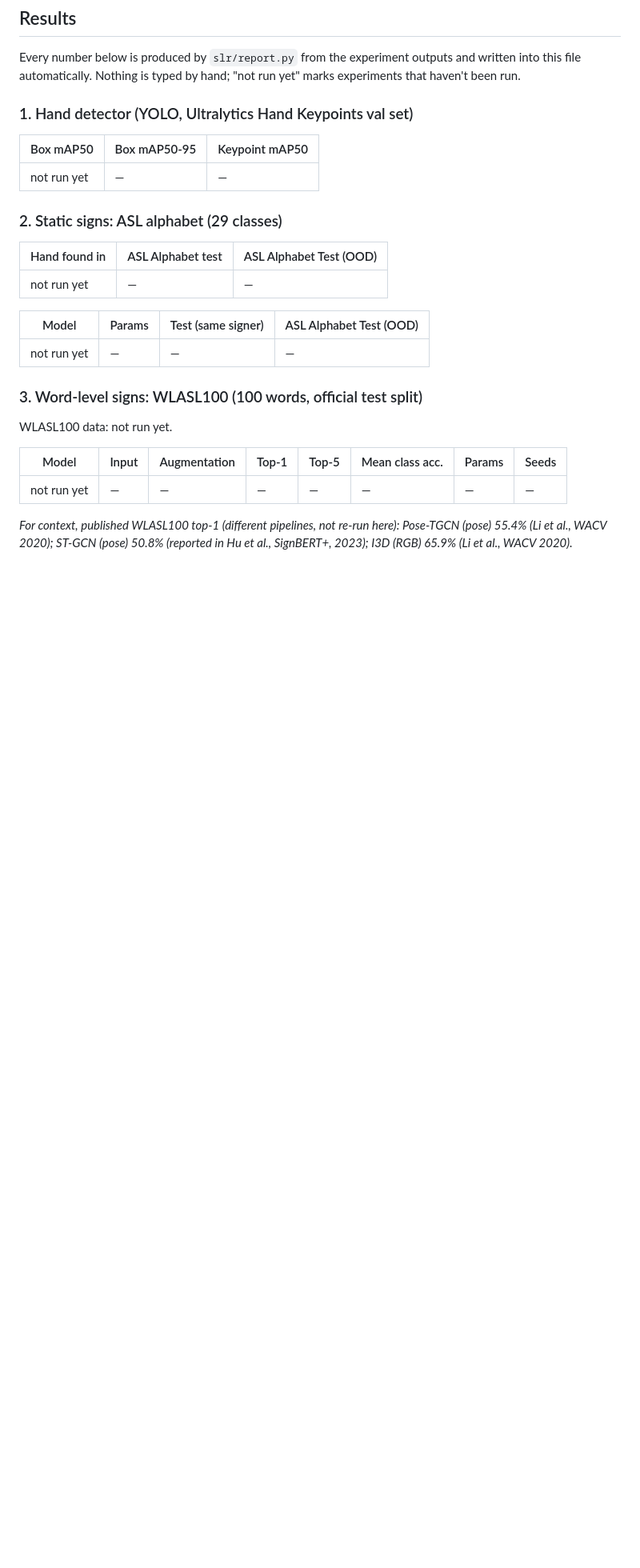
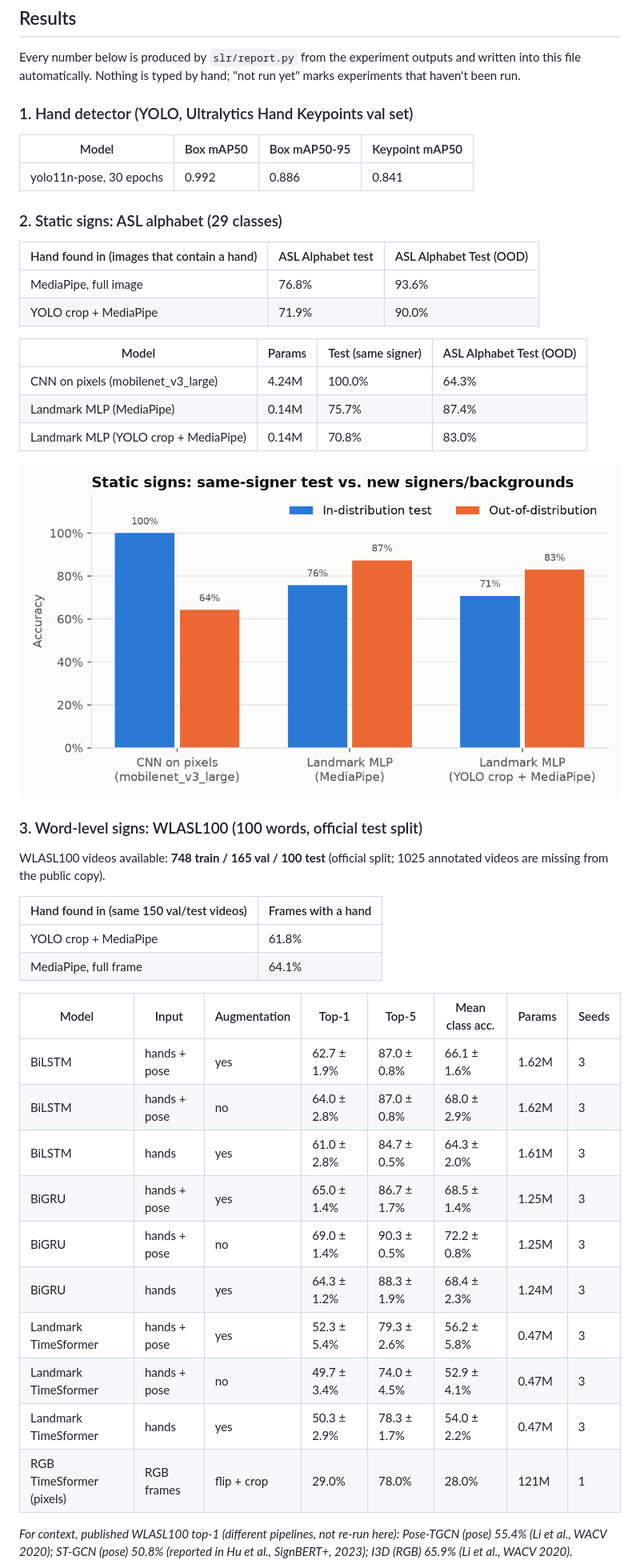
Before and after one commit to tajammulbasheer/sign-language-recognition, a Markdown page: README.md, the part around one of its changes. Shown at 80% size. Drawn GitHub-style; pictures changed too: assets/static_ood.png (added); blank space fills up the shorter version.

Commit message:
Add results from local training run
README results block and figures generated by slr.report from the full run_all.sh pipeline.

```diff
--- a/README.md
+++ b/README.md
@@ -51,28 +51,46 @@ file automatically. Nothing is typed by hand; "not run yet" marks experiments th
 <!-- RESULTS:START -->
 ### 1. Hand detector (YOLO, Ultralytics Hand Keypoints val set)
 
-| Box mAP50 | Box mAP50-95 | Keypoint mAP50 |
-|---|---|---|
-| not run yet | — | — |
+| Model | Box mAP50 | Box mAP50-95 | Keypoint mAP50 |
+|---|---|---|---|
+| yolo11n-pose, 30 epochs | 0.992 | 0.886 | 0.841 |
 
 ### 2. Static signs: ASL alphabet (29 classes)
 
-| Hand found in | ASL Alphabet test | ASL Alphabet Test (OOD) |
+| Hand found in (images that contain a hand) | ASL Alphabet test | ASL Alphabet Test (OOD) |
 |---|---|---|
-| not run yet | — | — |
+| MediaPipe, full image | 76.8% | 93.6% |
+| YOLO crop + MediaPipe | 71.9% | 90.0% |
 
 | Model | Params | Test (same signer) | ASL Alphabet Test (OOD) |
 |---|---|---|---|
-| not run yet | — | — | — |
+| CNN on pixels (mobilenet_v3_large) | 4.24M | 100.0% | 64.3% |
+| Landmark MLP (MediaPipe) | 0.14M | 75.7% | 87.4% |
+| Landmark MLP (YOLO crop + MediaPipe) | 0.14M | 70.8% | 83.0% |
 
+![Static alphabet accuracy, in-distribution vs out-of-distribution](assets/static_ood.png)
 
 ### 3. Word-level signs: WLASL100 (100 words, official test split)
 
-WLASL100 data: not run yet.
+WLASL100 videos available: **748 train / 165 val / 100 test** (official split; 1025 annotated videos are missing from the public copy).
+
+| Hand found in (same 150 val/test videos) | Frames with a hand |
+|---|---|
+| YOLO crop + MediaPipe | 61.8% |
+| MediaPipe, full frame | 64.1% |
 
 | Model | Input | Augmentation | Top-1 | Top-5 | Mean class acc. | Params | Seeds |
 |---|---|---|---|---|---|---|---|
-| not run yet | — | — | — | — | — | — | — |
+| BiLSTM | hands + pose | yes | 62.7 ± 1.9% | 87.0 ± 0.8% | 66.1 ± 1.6% | 1.62M | 3 |
+| BiLSTM | hands + pose | no | 64.0 ± 2.8% | 87.0 ± 0.8% | 68.0 ± 2.9% | 1.62M | 3 |
+| BiLSTM | hands | yes | 61.0 ± 2.8% | 84.7 ± 0.5% | 64.3 ± 2.0% | 1.61M | 3 |
+| BiGRU | hands + pose | yes | 65.0 ± 1.4% | 86.7 ± 1.7% | 68.5 ± 1.4% | 1.25M | 3 |
+| BiGRU | hands + pose | no | 69.0 ± 1.4% | 90.3 ± 0.5% | 72.2 ± 0.8% | 1.25M | 3 |
+| BiGRU | hands | yes | 64.3 ± 1.2% | 88.3 ± 1.9% | 68.4 ± 2.3% | 1.24M | 3 |
+| Landmark TimeSformer | hands + pose | yes | 52.3 ± 5.4% | 79.3 ± 2.6% | 56.2 ± 5.8% | 0.47M | 3 |
+| Landmark TimeSformer | hands + pose | no | 49.7 ± 3.4% | 74.0 ± 4.5% | 52.9 ± 4.1% | 0.47M | 3 |
+| Landmark TimeSformer | hands | yes | 50.3 ± 2.9% | 78.3 ± 1.7% | 54.0 ± 2.2% | 0.47M | 3 |
+| RGB TimeSformer (pixels) | RGB frames | flip + crop | 29.0% | 78.0% | 28.0% | 121M | 1 |
 
 *For context, published WLASL100 top-1 (different pipelines, not re-run here): Pose-TGCN (pose) 55.4% (Li et al., WACV 2020); ST-GCN (pose) 50.8% (reported in Hu et al., SignBERT+, 2023); I3D (RGB) 65.9% (Li et al., WACV 2020).*
 
```
Also changed, not shown: other parts of README.md (+12 -1 lines), assets/accuracy_vs_latency.png (added), assets/wlasl_curves.png (added), assets/wlasl_models.png (added).
